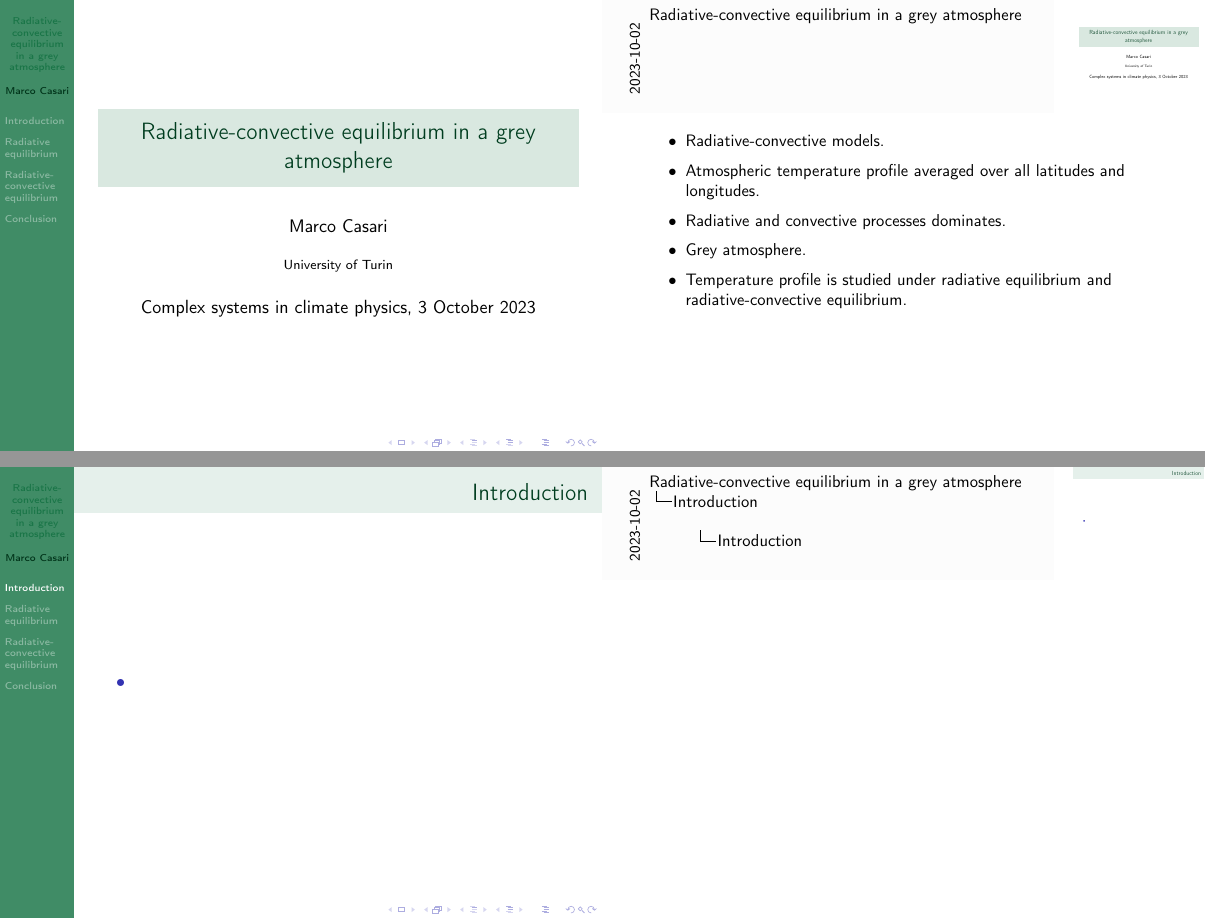
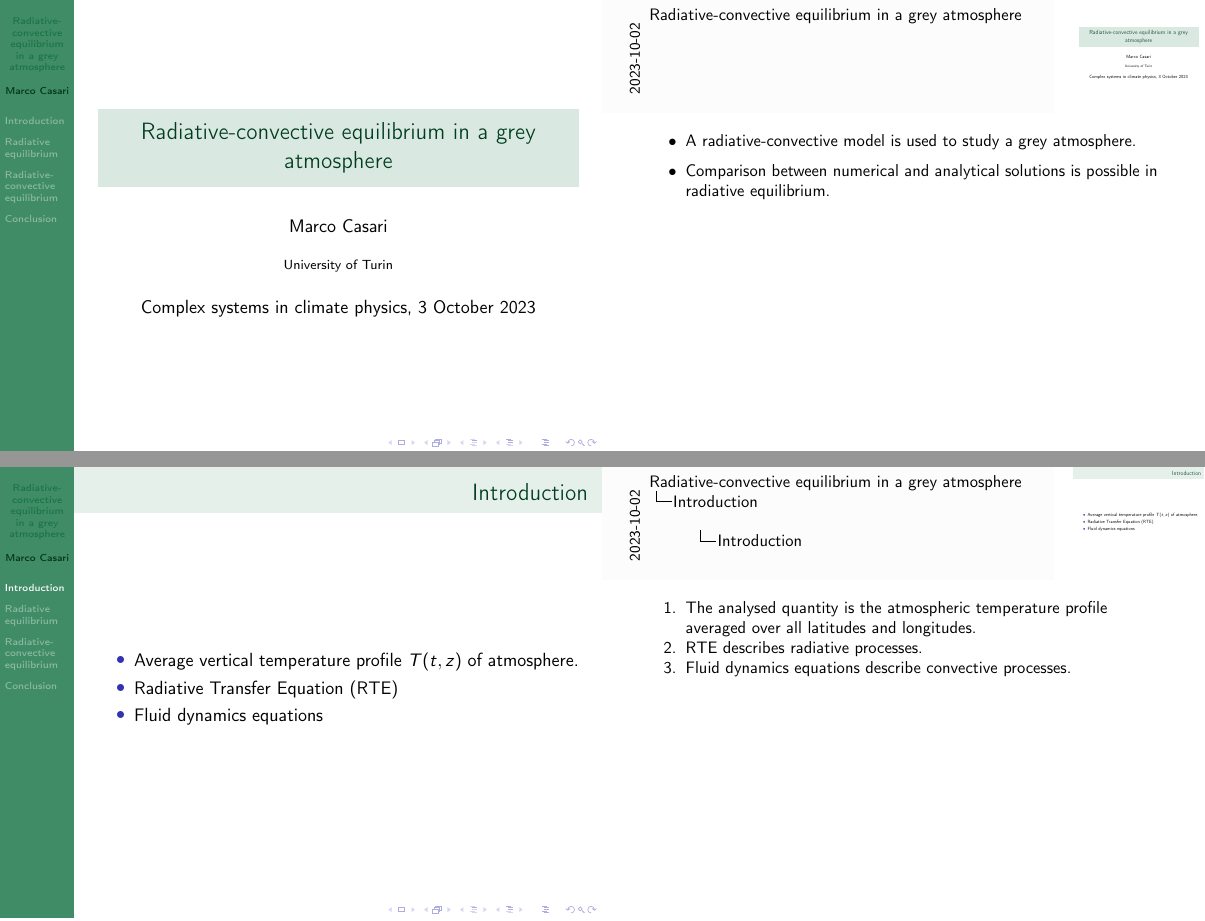
Before and after one commit to mirasac/algonume, LaTeX slides (project/presentation/casari_project.tex): pages 1 and 2 of 8 before the commit and pages 1 and 4 of 13 after it, joined at a grey line. Compiled offline with pdfLaTeX.

Commit message:
Complete introduction
Edit needed packages.
Tune up introduction.

```diff
--- a/project/presentation/casari_project.tex
+++ b/project/presentation/casari_project.tex
@@ -3,7 +3,7 @@
 %%%%%%%%% Packages %%%%%%%%%
 \documentclass[aspectratio=43]{beamer}
 \usepackage[T1]{fontenc}
-\usepackage[utf8]{inputenc}
+\usepackage{derivative}
 \usepackage{pgfpages}
 
 %%%%%%%%% Packages setup %%%%%%%%%
@@ -28,11 +28,8 @@
   \titlepage
   \note{
     \begin{itemize}
-      \item Radiative-convective models.
-      \item Atmospheric temperature profile averaged over all latitudes and longitudes.
-      \item Radiative and convective processes dominates.
-      \item Grey atmosphere.
-      \item Temperature profile is studied under radiative equilibrium and radiative-convective equilibrium.
+      \item A radiative-convective model is used to study a grey atmosphere.
+      \item Comparison between numerical and analytical solutions is possible in radiative equilibrium.
     \end{itemize}
   }
 \end{frame}
@@ -40,12 +37,33 @@
 \section{Introduction}
 \begin{frame}{Introduction}
   \begin{itemize}
-    \item<1->
-    % MC continue.
+    \item<1-> Average vertical temperature profile $T(t, z)$ of atmosphere.
+    \note[item]<1->{The analysed quantity is the atmospheric temperature profile averaged over all latitudes and longitudes.}
+    \item<2-> Radiative Transfer Equation (RTE)
+    \note[item]<2->{RTE describes radiative processes.}
+    \item<3-> Fluid dynamics equations
+    \note[item]<3->{Fluid dynamics equations describe convective processes.}
   \end{itemize}
 \end{frame}
 
-\begin{frame}{Hypotheses}
+\begin{frame}{Main hypotheses}
+  \begin{itemize}
+    \item<1-> Thermodynamic energy equation in Local Thermodynamic Equilibrium (LTE):
+    \begin{equation}
+      \label{eq:temperature_derivation}
+      \pdv{T}{t} = -\frac{1}{\varrho c_P} \pdv{q}{z}
+      \quad .
+    \end{equation}
+    \item<2-> Radiative-convective equilibrium.
+    \item<3-> Grey atmosphere.
+    \note[item]<3->{Quantities do not depend on the frequency of electromagnetic radiation.}
+  \end{itemize}
+\end{frame}
+
+\begin{frame}{Secondary hypotheses}
+  \begin{itemize}
+    \item MC continue.
+  \end{itemize}
 \end{frame}
 
 \begin{frame}{Vertical coordinates}
```
Also changed, not shown: project/presentation/casari_project.pdf.
